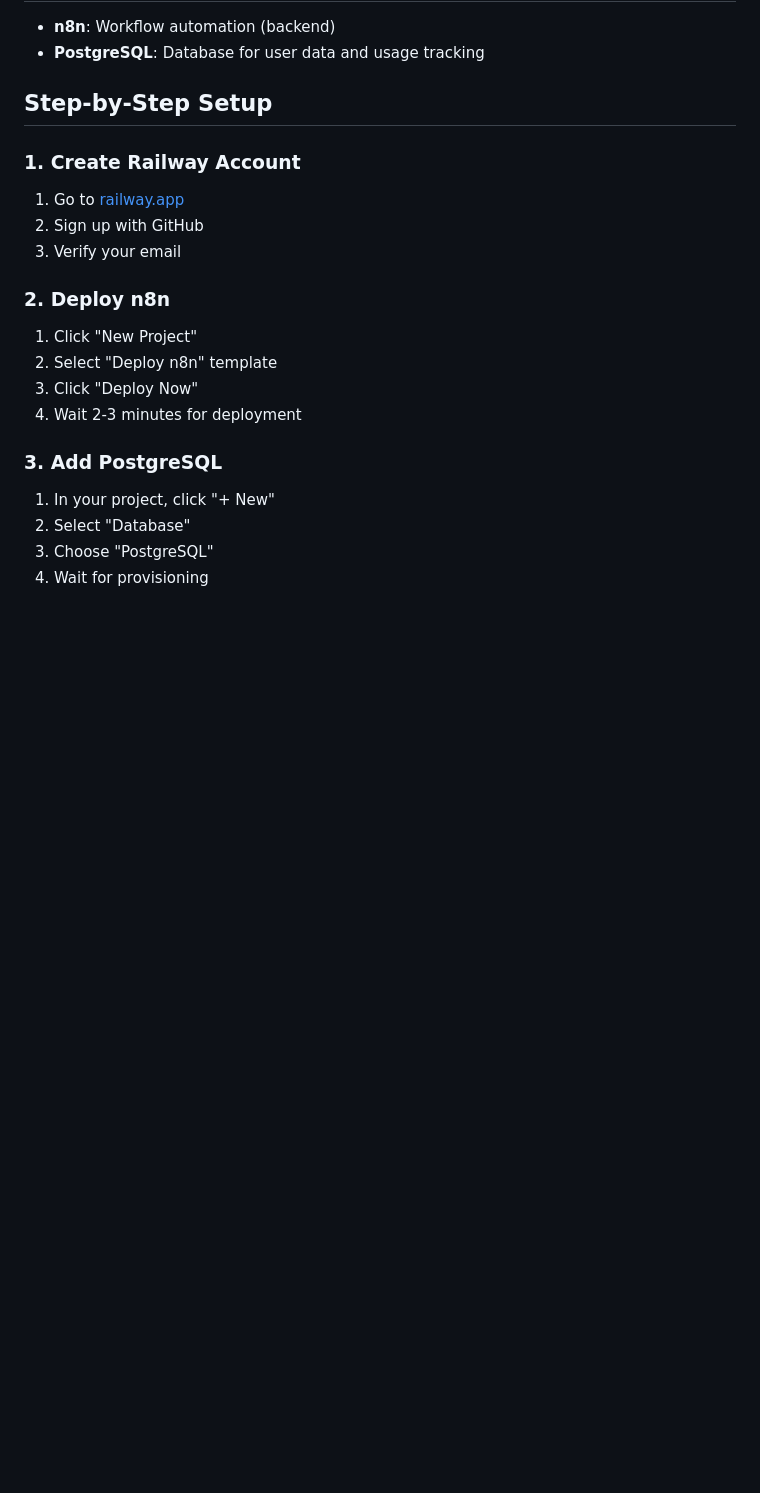
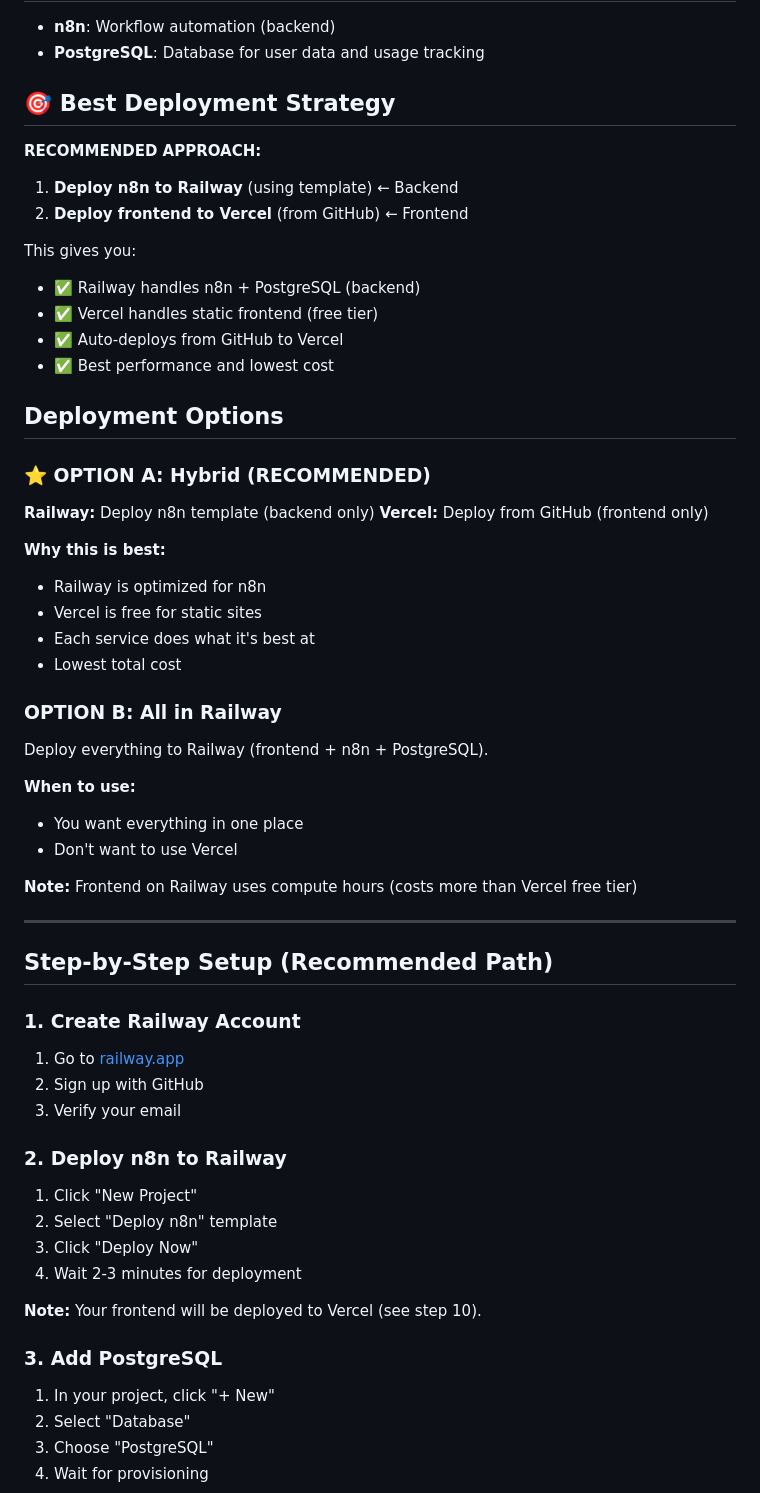
Before and after one commit to zfermi/contentply, a Markdown page: RAILWAY_SETUP.md, the part around one of its changes. GitHub-like rendering; blank space fills up the shorter version.

```diff
--- a/RAILWAY_SETUP.md
+++ b/RAILWAY_SETUP.md
@@ -7,7 +7,44 @@ Quick reference for setting up Contentply on Railway.
 - **n8n**: Workflow automation (backend)
 - **PostgreSQL**: Database for user data and usage tracking
 
-## Step-by-Step Setup
+## 🎯 Best Deployment Strategy
+
+**RECOMMENDED APPROACH:**
+1. **Deploy n8n to Railway** (using template) ← Backend
+2. **Deploy frontend to Vercel** (from GitHub) ← Frontend
+
+This gives you:
+- ✅ Railway handles n8n + PostgreSQL (backend)
+- ✅ Vercel handles static frontend (free tier)
+- ✅ Auto-deploys from GitHub to Vercel
+- ✅ Best performance and lowest cost
+
+## Deployment Options
+
+### ⭐ OPTION A: Hybrid (RECOMMENDED)
+
+**Railway:** Deploy n8n template (backend only)
+**Vercel:** Deploy from GitHub (frontend only)
+
+**Why this is best:**
+- Railway is optimized for n8n
+- Vercel is free for static sites
+- Each service does what it's best at
+- Lowest total cost
+
+### OPTION B: All in Railway
+
+Deploy everything to Railway (frontend + n8n + PostgreSQL).
+
+**When to use:**
+- You want everything in one place
+- Don't want to use Vercel
+
+**Note:** Frontend on Railway uses compute hours (costs more than Vercel free tier)
+
+---
+
+## Step-by-Step Setup (Recommended Path)
 
 ### 1. Create Railway Account
 
@@ -15,12 +52,14 @@ Quick reference for setting up Contentply on Railway.
 2. Sign up with GitHub
 3. Verify your email
 
-### 2. Deploy n8n
+### 2. Deploy n8n to Railway
 
 1. Click "New Project"
 2. Select "Deploy n8n" template
 3. Click "Deploy Now"
 4. Wait 2-3 minutes for deployment
+
+**Note:** Your frontend will be deployed to Vercel (see step 10).
 
 ### 3. Add PostgreSQL
 
```
Also changed, not shown: other parts of RAILWAY_SETUP.md (+48 -1 lines).
